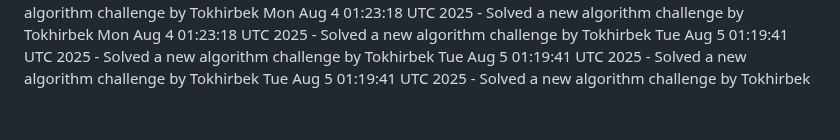
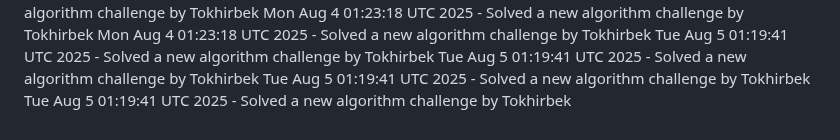
Before and after one commit to Jeymsbond97/OnlineKing-Website, a Markdown page: daily_coding_challenges.md, the part around the change. Drawn GitHub-style.

Commit message:
Solved a new algorithm challenge by Tokhirbek at 2025-08-05 01:19:41

```diff
--- a/daily_coding_challenges.md
+++ b/daily_coding_challenges.md
@@ -578,3 +578,4 @@ Mon Aug  4 01:23:18 UTC 2025 - Solved a new algorithm challenge by Tokhirbek
 Tue Aug  5 01:19:41 UTC 2025 - Solved a new algorithm challenge by Tokhirbek
 Tue Aug  5 01:19:41 UTC 2025 - Solved a new algorithm challenge by Tokhirbek
 Tue Aug  5 01:19:41 UTC 2025 - Solved a new algorithm challenge by Tokhirbek
+Tue Aug  5 01:19:41 UTC 2025 - Solved a new algorithm challenge by Tokhirbek
```
